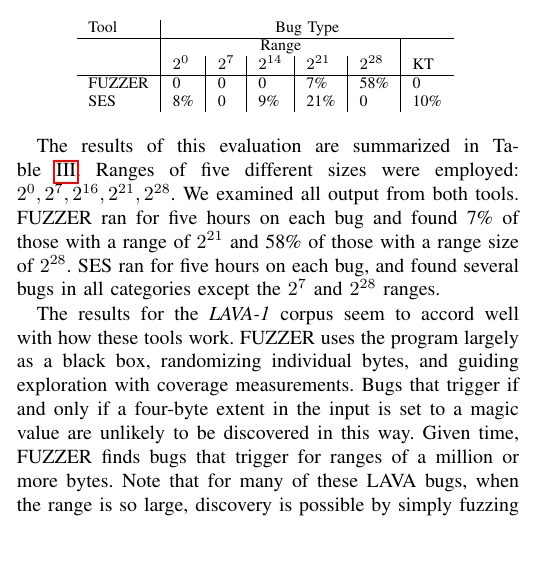
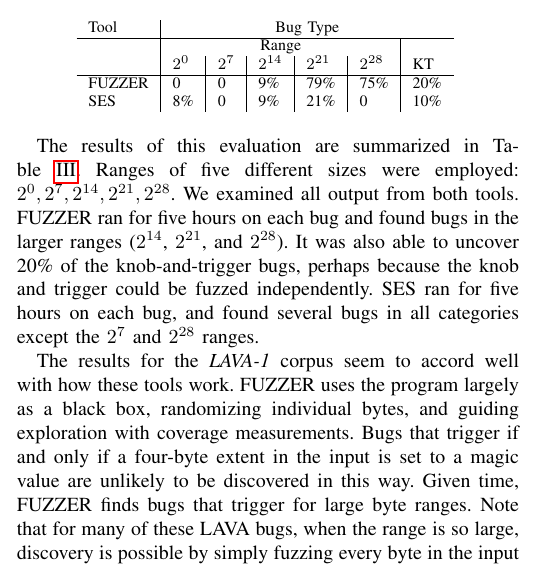
Before and after one commit to panda-re/lava, a LaTeX paper (paper1/paper.tex, which reads paper1/results.tex): part of one column of page 8 of 11, cut so that both start at the same text, the shorter picture padded with empty space. Compiled offline with pdfLaTeX.

Commit message:
Update AFL file results

```diff
--- a/paper1/results.tex
+++ b/paper1/results.tex
@@ -208,7 +208,7 @@ Note that a range of $2^0$ is equivalent to the bug presented in Figure~\ref{src
 Tool   &                     \multicolumn{6}{|c}{Bug Type}                           \\  \hline
          &                     \multicolumn{5}{|c|}{Range}                   &     \\
          &    $2^0$   & $2^7$       & $2^{14}$     & $2^{21}$   & $2^{28}$     & KT   \\  \hline
-FUZZER &    0       & 0           & 0            & 7\%        & 58\%         & 0         \\
+FUZZER &    0       & 0           & 9\%          & 79\%       & 75\%         & 20\%      \\
 %$CSA_1$ &    0       & 0           & 0            & 0          & 0            & 0         \\
 SES    &    8\%     & 0           & 9\%          & 21\%       & 0            & 10\%         \\
 \end{tabular}
@@ -219,15 +219,16 @@ SES    &    8\%     & 0           & 9\%          & 21\%       & 0            & 1
 \end{table}
 
 The results of this evaluation are summarized in Table~\ref{table:eval1-file}.
-Ranges of five different sizes were employed: $2^0, 2^7, 2^{16}, 2^{21}, 2^{28}$.
+Ranges of five different sizes were employed: $2^0, 2^7, 2^{14}, 2^{21}, 2^{28}$.
 We examined all output from both tools.
-FUZZER ran for five hours on each bug and found 7\% of those with a range of $2^{21}$ and 58\% of those with a range size of $2^{28}$.
+FUZZER ran for five hours on each bug and found bugs in the larger ranges ($2^{14}$, $2^{21}$, and $2^{28}$).
+It was also able to uncover 20\% of the knob-and-trigger bugs, perhaps because the knob and trigger could be fuzzed independently.
 SES ran for five hours on each bug, and found several bugs in all categories except the $2^7$ and $2^{28}$ ranges.
 
 The results for the \emph{LAVA-1} corpus seem to accord well with how these tools work.
 FUZZER uses the program largely as a black box, randomizing individual bytes, and guiding exploration with coverage measurements.
 Bugs that trigger if and only if a four-byte extent in the input is set to a magic value are unlikely to be discovered in this way.
-Given time, FUZZER finds bugs that trigger for ranges of a million or more bytes.
+Given time, FUZZER finds bugs that trigger for large byte ranges.
 Note that for many of these LAVA bugs, when the range is so large, discovery is possible by simply fuzzing every byte in the input a few times.
 These bugs may, in fact, be trivially discoverable with a regression suite for a program like \verb+file+ that accepts arbitrary file input.\footnote{In principle, anyway. In practice \texttt{file}'s test suite consists of just 3 tests, none of which trigger our injected bugs.}
 By contrast, SES is able to find both knob-and-trigger bugs and different ranges, and the size of the range does not affect the number of bugs found.
```
